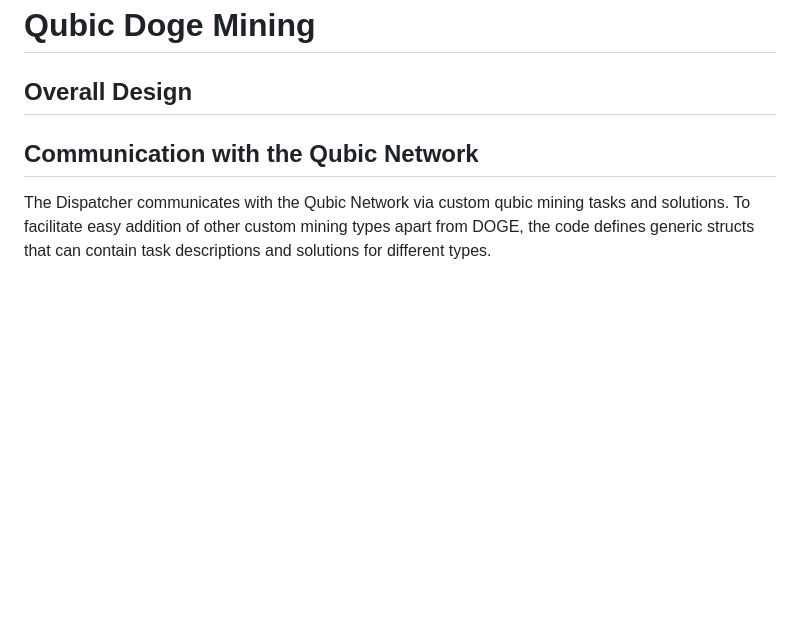
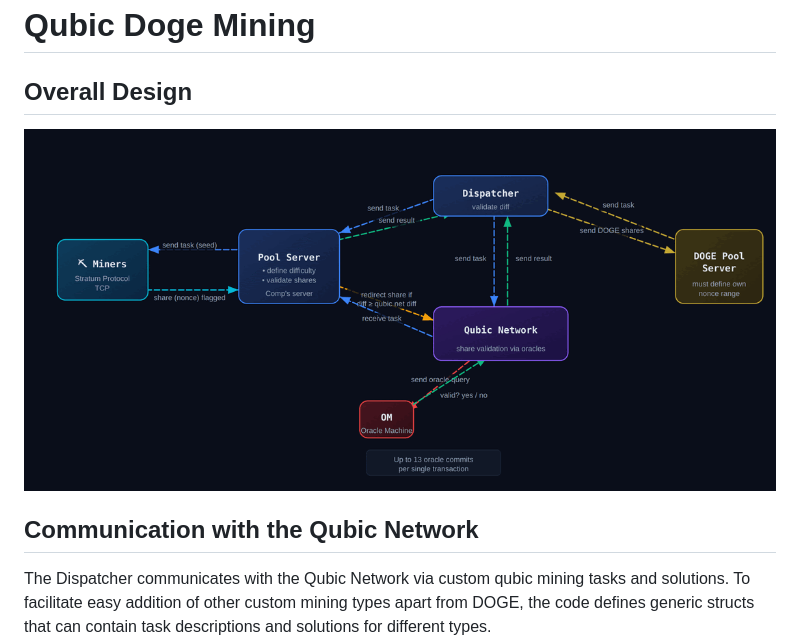
Before and after one commit to qubic/doge-connect, a Markdown page: README.md, the part around the change. Rendered like a GitHub page; blank space fills up the shorter version.

Commit message:
Add design image to README
Added an overall design image to the README.

```diff
--- a/README.md
+++ b/README.md
@@ -1,6 +1,8 @@
 # Qubic Doge Mining
 
 ## Overall Design
+
+![Overall Design of Qubic Doge Mining](design.gif)
 
 ## Communication with the Qubic Network
 
```
